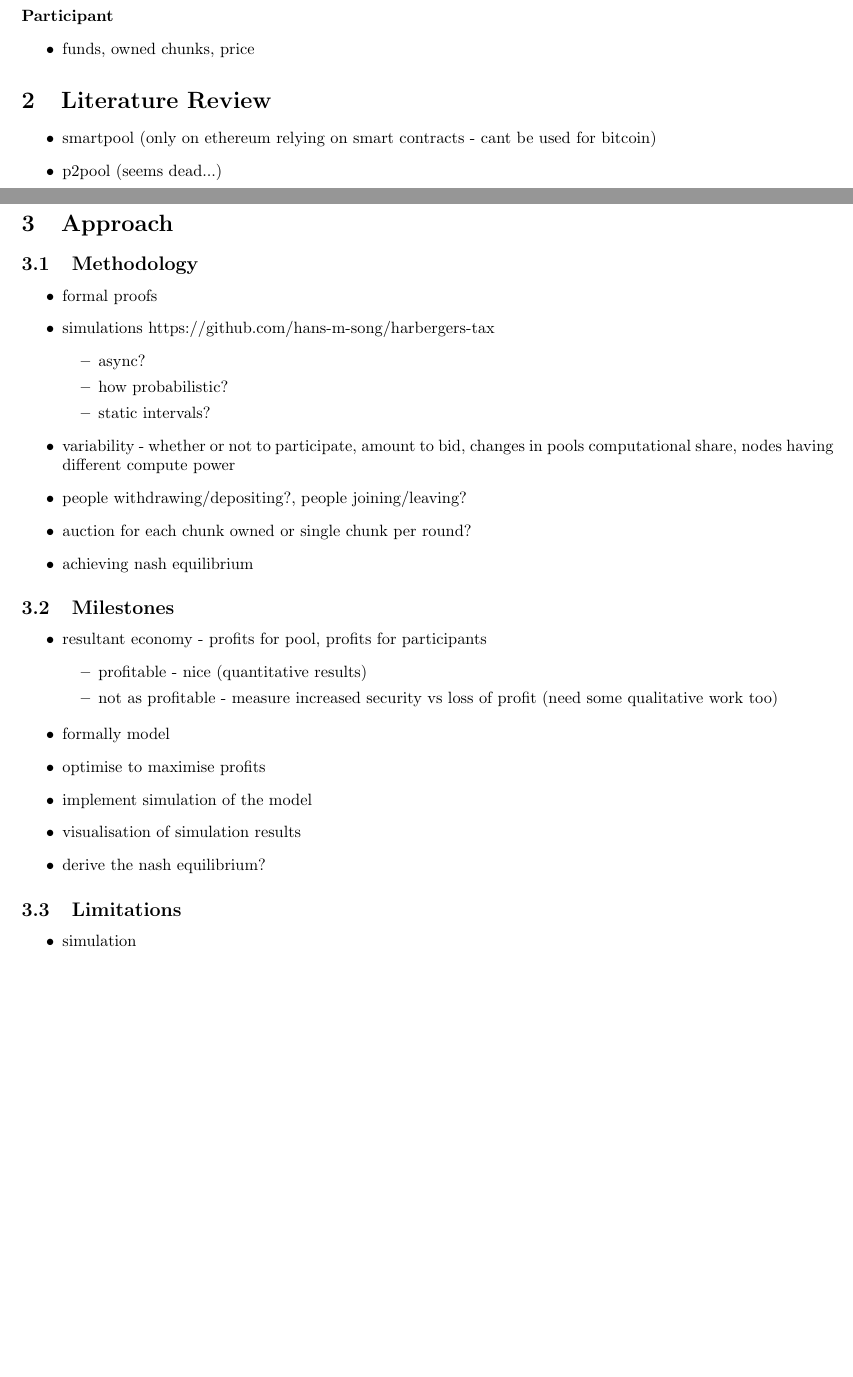
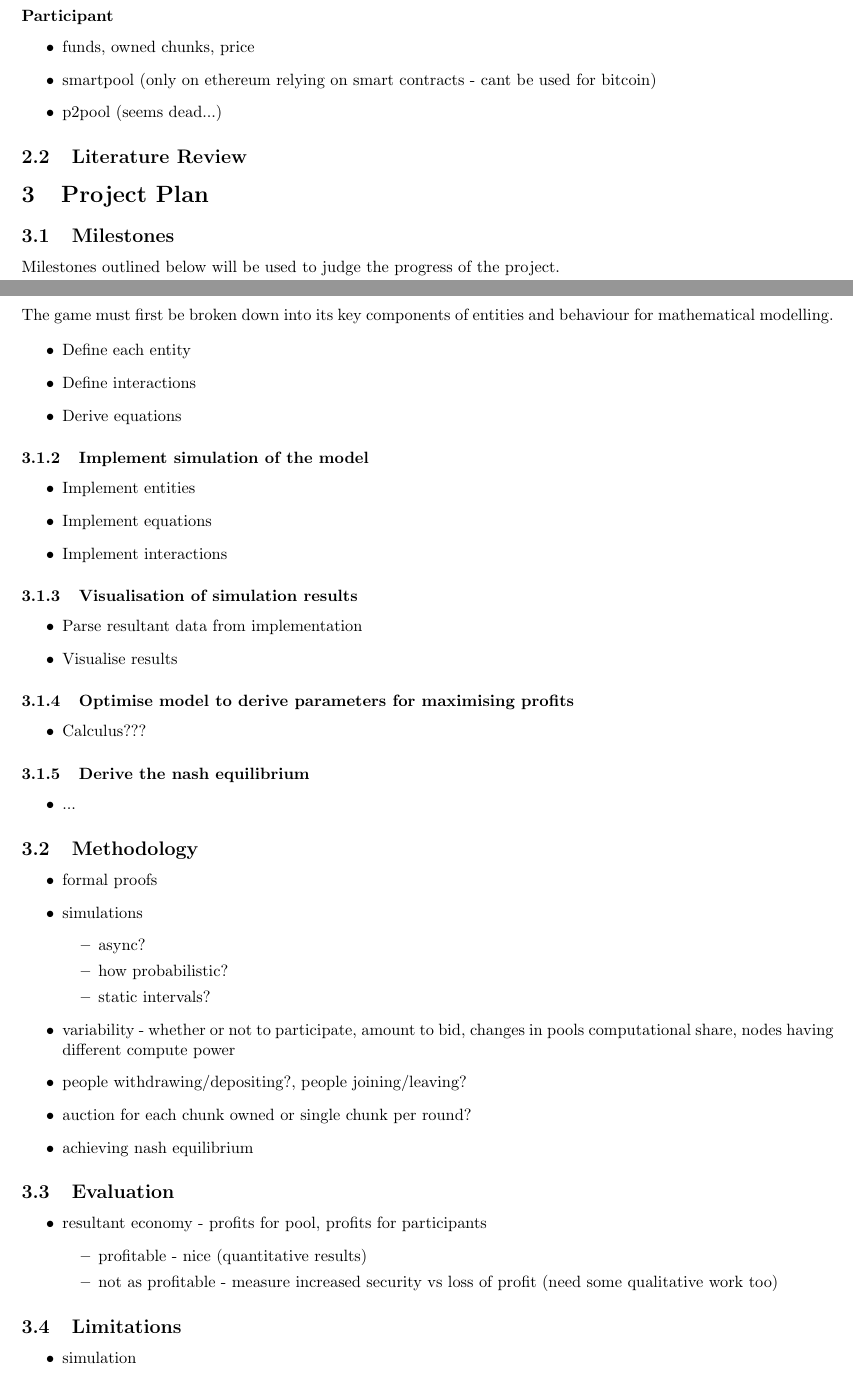
Before and after one commit to hans-m-song/ENGG4801-proposal, a LaTeX document (main.tex, which reads content/approach.tex, content/introduction.tex, content/literature.tex): two parts of pages 3 and 4 of 5 before the commit and two parts of pages 3 and 4 of 8 after it, joined at a grey line, cut so that both start at the same text, the shorter picture padded with empty space. Compiled offline with pdfLaTeX.

Commit message:
moving stuff around

```diff
--- a/content/approach.tex
+++ /dev/null
@@ -1,39 +0,0 @@
-\subsection{Methodology}
-
-\begin{itemize}
-  \item formal proofs
-  \item simulations https://github.com/hans-m-song/harbergers-tax
-  \begin{itemize}
-    \item async?
-    \item how probabilistic?
-    \item static intervals?
-  \end{itemize}
-  \item variability - whether or not to participate, amount to bid, changes in pools computational share, nodes having different compute power
-  \item people withdrawing/depositing?, people joining/leaving?
-  \item auction for each chunk owned or single chunk per round?
-  \item achieving nash equilibrium
-\end{itemize}
-
-\subsection{Milestones}
-
-\begin{itemize}
-  \item resultant economy - profits for pool, profits for participants
-  \begin{itemize}
-    \item profitable - nice (quantitative results)
-    \item not as profitable - measure increased security vs loss of profit (need some qualitative work too)
-  \end{itemize}
-\end{itemize}
-
-\begin{itemize}
-  \item formally model
-  \item optimise to maximise profits
-  \item implement simulation of the model
-  \item visualisation of simulation results
-  \item derive the nash equilibrium?
-\end{itemize}
-
-\subsection{Limitations}
-
-\begin{itemize}
-  \item simulation
-  \begin{itemize}
--- a/content/introduction.tex
+++ b/content/introduction.tex
@@ -52,5 +16,0 @@ bitcoin \cite{nakamoto2012bitcoin}
-\paragraph{Participant}
-
-\begin{itemize}
-  \item funds, owned chunks, price
-\end{itemize}
--- a/content/literature.tex
+++ /dev/null
@@ -1,4 +0,0 @@
-\begin{itemize}
-  \item smartpool (only on ethereum relying on smart contracts - cant be used for bitcoin)
-  \item p2pool (seems dead...)
-\end{itemize}
--- /dev/null
+++ b/content/plan.tex
@@ -0,0 +1,72 @@
+\subsection{Milestones}
+
+Milestones outlined below will be used to judge the progress of the project.
+
+\subsubsection{Formally define and model the game}
+
+The game must first be broken down into its key components of entities and behaviour for mathematical modelling.
+
+\begin{itemize}
+  \item Define each entity
+  \item Define interactions
+  \item Derive equations
+\end{itemize}
+
+\subsubsection{Implement simulation of the model}
+
+\begin{itemize}
+  \item Implement entities
+  \item Implement equations
+  \item Implement interactions
+\end{itemize}
+
+\subsubsection{Visualisation of simulation results}
+
+\begin{itemize}
+  \item Parse resultant data from implementation
+  \item Visualise results
+\end{itemize}
+
+\subsubsection{Optimise model to derive parameters for maximising profits}
+
+\begin{itemize}
+  \item Calculus???
+\end{itemize}
+
+\subsubsection{Derive the nash equilibrium}
+
+\begin{itemize}
+  \item ...
+\end{itemize}
+
+\subsection{Methodology}
+
+\begin{itemize}
+  \item formal proofs
+  \item simulations
+    \begin{itemize}
+      \item async?
+      \item how probabilistic?
+      \item static intervals?
+    \end{itemize}
+  \item variability - whether or not to participate, amount to bid, changes in pools computational share, nodes having different compute power
+  \item people withdrawing/depositing?, people joining/leaving?
+  \item auction for each chunk owned or single chunk per round?
+  \item achieving nash equilibrium
+\end{itemize}
+
+\subsection{Evaluation}
+
+\begin{itemize}
+  \item resultant economy - profits for pool, profits for participants
+    \begin{itemize}
+      \item profitable - nice (quantitative results)
+      \item not as profitable - measure increased security vs loss of profit (need some qualitative work too)
+    \end{itemize}
+\end{itemize}
+
+\subsection{Limitations}
+
+\begin{itemize}
+  \item simulation
+    \begin{itemize}
--- a/content/preamble.tex
+++ b/content/preamble.tex
@@ -3,6 +3,10 @@
 \usepackage[utf8]{inputenc}
 
 \usepackage{graphicx}
+
+\usepackage{pgfgantt}
+
+\usepackage{pdflscape}
 
 \usepackage[
     a4paper,
--- a/main.tex
+++ b/main.tex
@@ -8,9 +8,9 @@
 
 \input{content/introduction}
 
-\section{Literature Review}
+\section{Background}
 
-\input{content/literature}
+\input{content/background}
 
-\section{Approach}
+\section{Project Plan}
 
```
Also changed, not shown: content/appendix.tex (added, +11 -0 lines), content/background.tex (added, +46 -0 lines), content/frontmatter.tex (+8 -0 lines), content/preliminary.tex (+3 -0 lines), content/sources.bib (+2 -2 lines), content/approach.tex (8 more changed lines), content/introduction.tex (37 more changed lines), content/plan.tex (8 more changed lines), main.tex (6 more changed lines), 1 other file.
